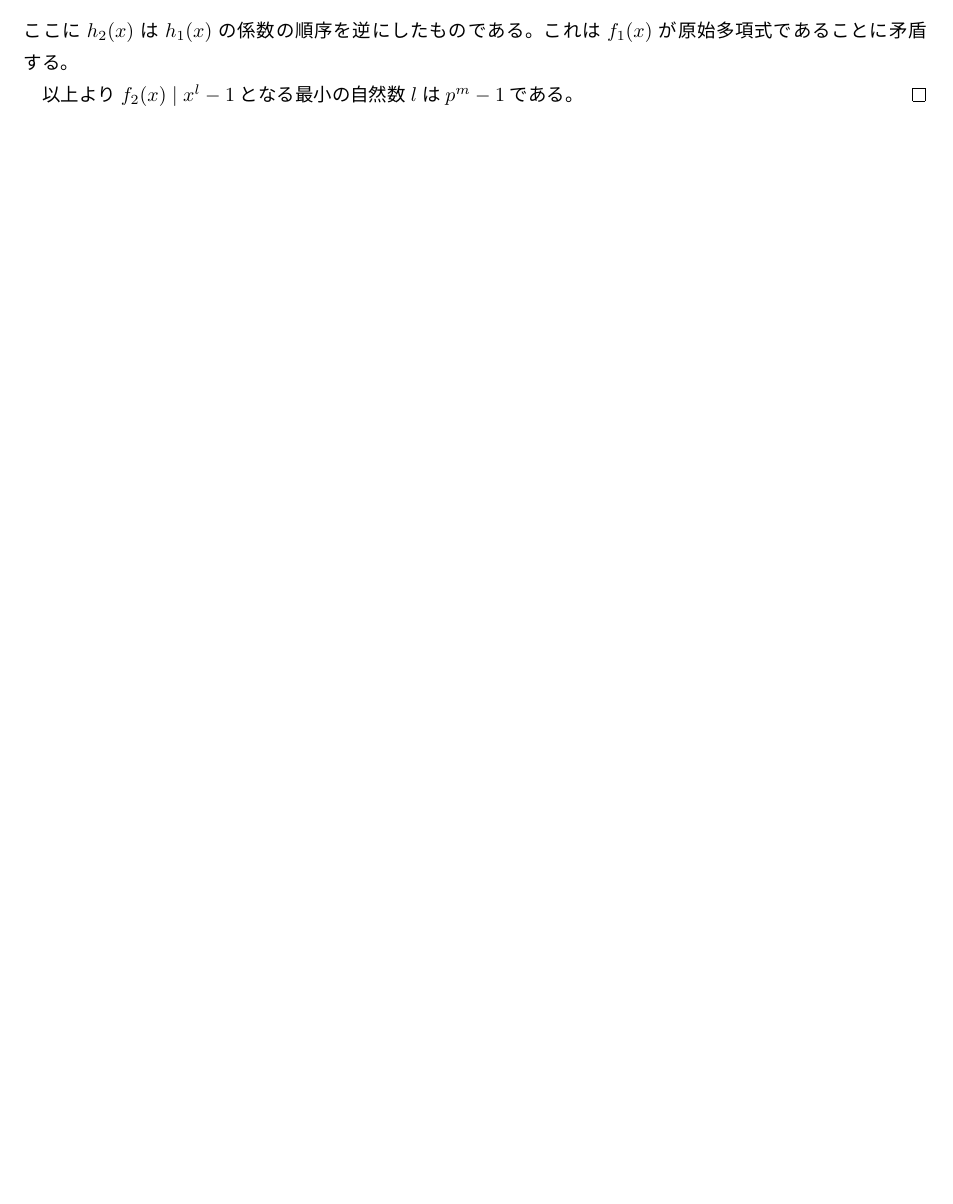
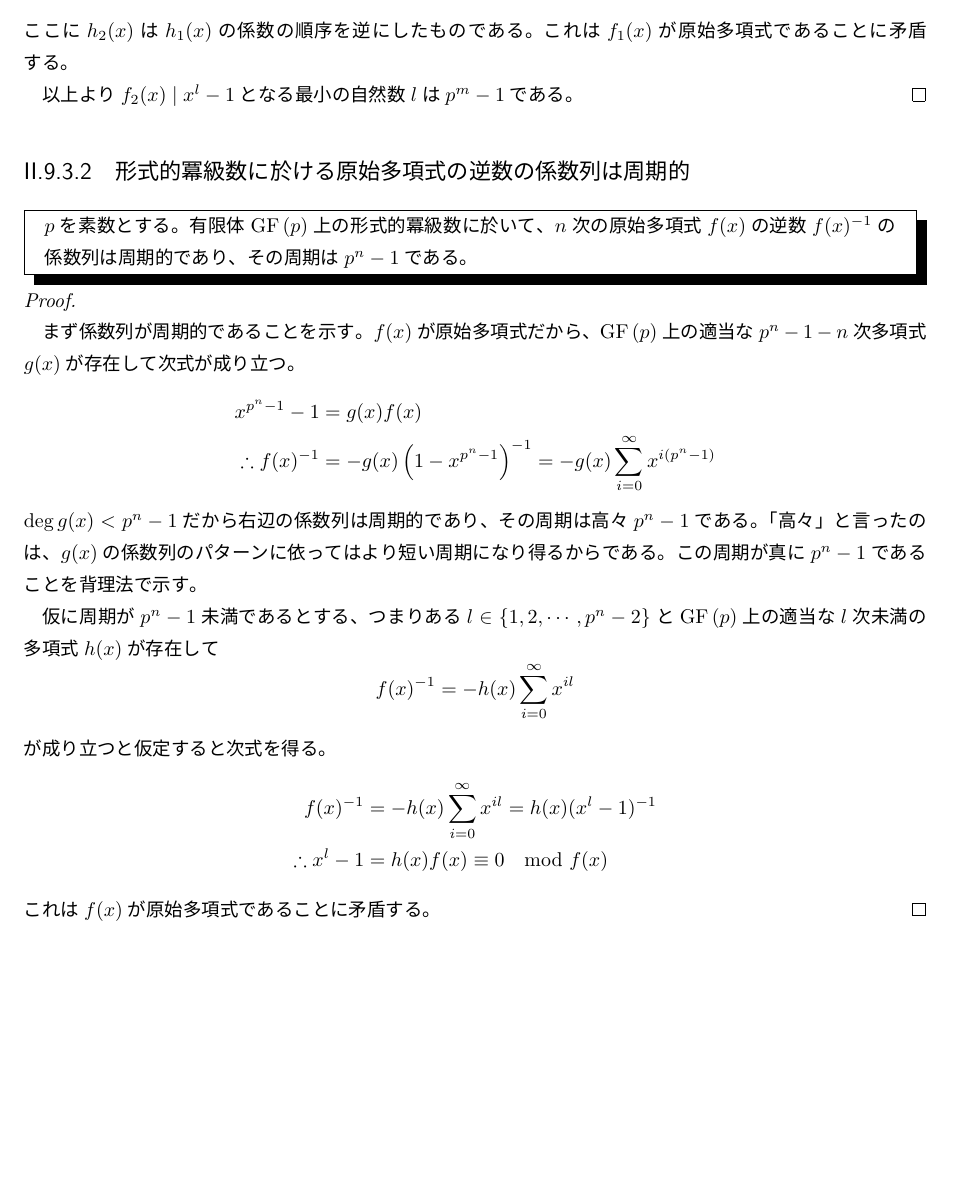
Before and after one commit to motchy869/Mathematics-Memorandum, a LaTeX book (数学備忘録.tex, which reads parts/discrete-mathematics/discrete-mathematics.tex): part of page 33 of 238, cut so that both start at the same text, the shorter picture padded with empty space. The pictures show the PDF file 数学備忘録.pdf that the author committed with the source.

Commit message:
add: 原始多項式の逆数の形式的冪級数展開の係数列の周期性

```diff
--- a/parts/discrete-mathematics/discrete-mathematics.tex
+++ b/parts/discrete-mathematics/discrete-mathematics.tex
@@ -516,6 +516,33 @@
 					\par
 					以上より$f_2(x) \mid x^l - 1$となる最小の自然数$l$は$p^m-1$である。
 				\end{proof}
+			\subsection{形式的冪級数に於ける原始多項式の逆数の係数列は周期的}
+				\begin{shadebox}
+					$p$を素数とする。
+					有限体$\GaloisField{p}$上の形式的冪級数に於いて、$n$次の原始多項式$f(x)$の逆数$f(x)^{-1}$の係数列は周期的であり、その周期は$p^n-1$である。
+				\end{shadebox}
+				\begin{proof}
+					\quad\par
+					まず係数列が周期的であることを示す。
+					$f(x)$が原始多項式だから、$\GaloisField{p}$上の適当な$p^n-1-n$次多項式$g(x)$が存在して次式が成り立つ。
+					\begin{align*}
+						x^{p^n-1} - 1 &= g(x)f(x) \\
+						\therefore f(x)^{-1} &= -g(x)\left(1 - x^{p^n-1}\right)^{-1} = -g(x) \sum_{i=0}^\infty x^{i(p^n-1)}
+					\end{align*}
+					$\deg{g(x)} < p^n - 1$だから右辺の係数列は周期的であり、その周期は高々$p^n-1$である。
+					「高々」と言ったのは、$g(x)$の係数列のパターンに依ってはより短い周期になり得るからである。
+					この周期が真に$p^n-1$であることを背理法で示す。
+					\par
+					仮に周期が$p^n-1$未満であるとする、
+					つまりある$l\in\{1,2,\cdots,p^n-2\}$と$\GaloisField{p}$上の適当な$l$次未満の多項式$h(x)$が存在して
+					\[ f(x)^{-1} = -h(x) \sum_{i=0}^\infty x^{il} \]
+					が成り立つと仮定すると次式を得る。
+					\begin{align*}
+						f(x)^{-1} &= -h(x) \sum_{i=0}^\infty x^{il} = h(x)(x^l - 1)^{-1} \\
+						\therefore x^l - 1 &= h(x)f(x) \equiv 0 \mod f(x)
+					\end{align*}
+					これは$f(x)$が原始多項式であることに矛盾する。
+				\end{proof}
 	\chapter{有限幾何学}
 		\section{有限射影平面}
 			\subsection{位数$n$の有限射影平面には$n^2+n+1$個の点と直線が存在し、各点は$n+1$本の直線に含まれる。}
```
Also changed, not shown: 数学備忘録.pdf.
